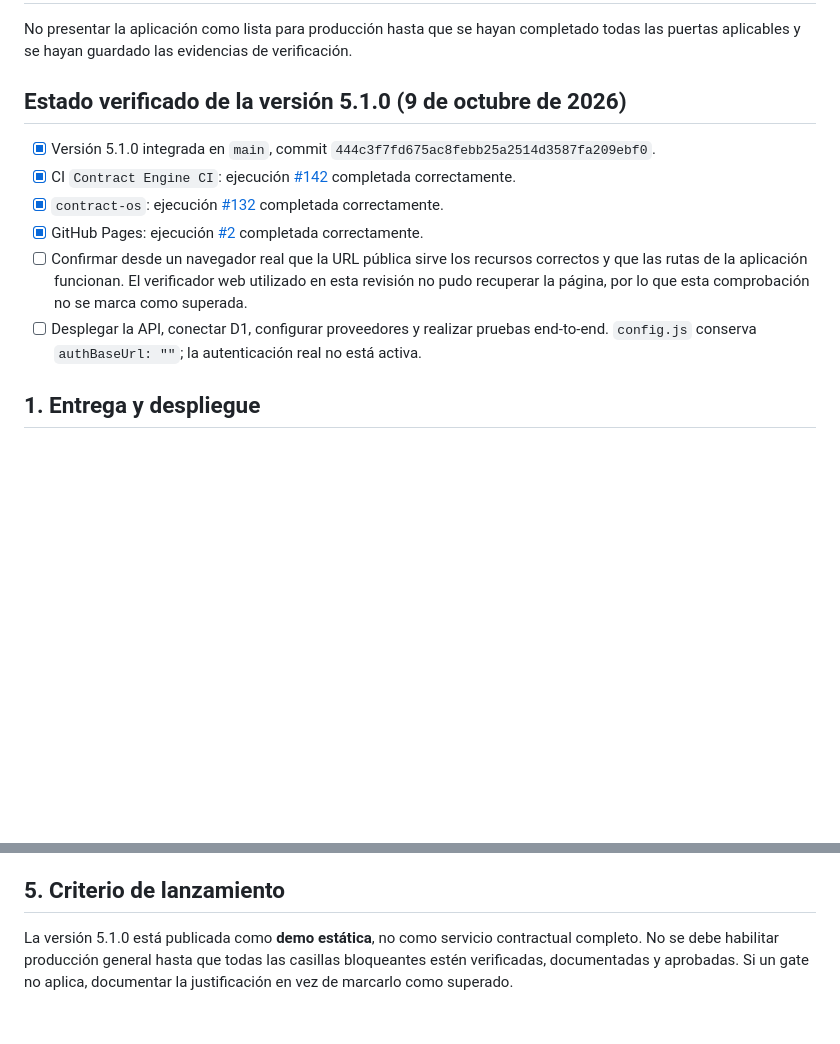
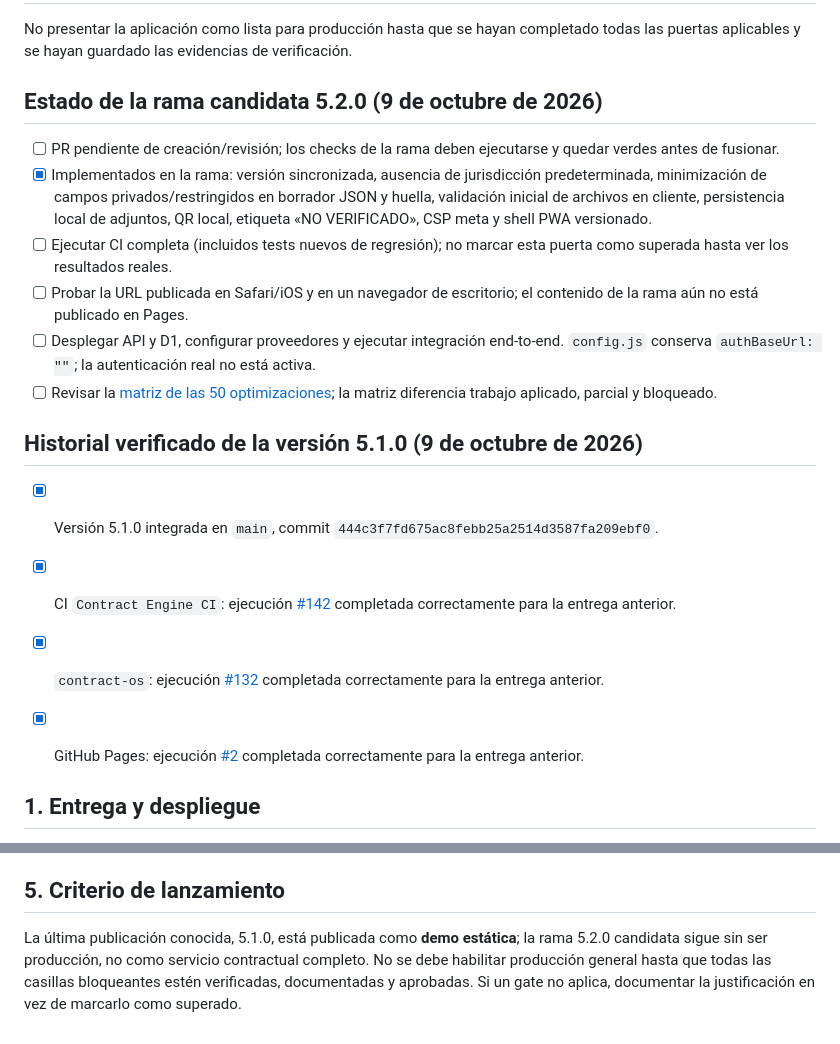
Before and after one commit to acastilloalejandro/-contract-engine-100, a Markdown page: docs/PRODUCTION-GATES.md, 2 parts joined by grey strips. Rendered like a GitHub page; blank space fills up the shorter version.

Commit message:
Separate previous deployed checks from v5.2 candidate and document release gates

```diff
--- a/docs/PRODUCTION-GATES.md
+++ b/docs/PRODUCTION-GATES.md
@@ -2,14 +2,22 @@
 
 No presentar la aplicación como lista para producción hasta que se hayan completado todas las puertas aplicables y se hayan guardado las evidencias de verificación.
 
-## Estado verificado de la versión 5.1.0 (9 de octubre de 2026)
+## Estado de la rama candidata 5.2.0 (9 de octubre de 2026)
+
+- [ ] PR pendiente de creación/revisión; los checks de la rama deben ejecutarse y quedar verdes antes de fusionar.
+- [x] Implementados en la rama: versión sincronizada, ausencia de jurisdicción predeterminada, minimización de campos privados/restringidos en borrador JSON y huella, validación inicial de archivos en cliente, persistencia local de adjuntos, QR local, etiqueta «NO VERIFICADO», CSP meta y shell PWA versionado.
+- [ ] Ejecutar CI completa (incluidos tests nuevos de regresión); no marcar esta puerta como superada hasta ver los resultados reales.
+- [ ] Probar la URL publicada en Safari/iOS y en un navegador de escritorio; el contenido de la rama aún no está publicado en Pages.
+- [ ] Desplegar API y D1, configurar proveedores y ejecutar integración end-to-end. `config.js` conserva `authBaseUrl: ""`; la autenticación real no está activa.
+- [ ] Revisar la [matriz de las 50 optimizaciones](OPTIMIZATION-ROADMAP-50.md); la matriz diferencia trabajo aplicado, parcial y bloqueado.
+
+## Historial verificado de la versión 5.1.0 (9 de octubre de 2026)
 
 - [x] Versión 5.1.0 integrada en `main`, commit `444c3f7fd675ac8febb25a2514d3587fa209ebf0`.
-- [x] CI `Contract Engine CI`: ejecución [#142](https://github.com/acastilloalejandro/-contract-engine-100/actions/runs/37875410270) completada correctamente.
-- [x] `contract-os`: ejecución [#132](https://github.com/acastilloalejandro/-contract-engine-100/actions/runs/37875410267) completada correctamente.
-- [x] GitHub Pages: ejecución [#2](https://github.com/acastilloalejandro/-contract-engine-100/actions/runs/37875410276) completada correctamente.
-- [ ] Confirmar desde un navegador real que la URL pública sirve los recursos correctos y que las rutas de la aplicación funcionan. El verificador web utilizado en esta revisión no pudo recuperar la página, por lo que esta comprobación no se marca como superada.
-- [ ] Desplegar la API, conectar D1, configurar proveedores y realizar pruebas end-to-end. `config.js` conserva `authBaseUrl: ""`; la autenticación real no está activa.
+- [x] CI `Contract Engine CI`: ejecución [#142](https://github.com/acastilloalejandro/-contract-engine-100/actions/runs/37875410270) completada correctamente para la entrega anterior.
+- [x] `contract-os`: ejecución [#132](https://github.com/acastilloalejandro/-contract-engine-100/actions/runs/37875410267) completada correctamente para la entrega anterior.
+- [x] GitHub Pages: ejecución [#2](https://github.com/acastilloalejandro/-contract-engine-100/actions/runs/37875410276) completada correctamente para la entrega anterior.
+
 
 ## 1. Entrega y despliegue
 
@@ -52,4 +60,4 @@ No presentar la aplicación como lista para producción hasta que se hayan compl
 
 ## 5. Criterio de lanzamiento
 
-La versión 5.1.0 está publicada como **demo estática**, no como servicio contractual completo. No se debe habilitar producción general hasta que todas las casillas bloqueantes estén verificadas, documentadas y aprobadas. Si un gate no aplica, documentar la justificación en vez de marcarlo como superado.
+La última publicación conocida, 5.1.0, está publicada como **demo estática**; la rama 5.2.0 candidata sigue sin ser producción, no como servicio contractual completo. No se debe habilitar producción general hasta que todas las casillas bloqueantes estén verificadas, documentadas y aprobadas. Si un gate no aplica, documentar la justificación en vez de marcarlo como superado.
```
